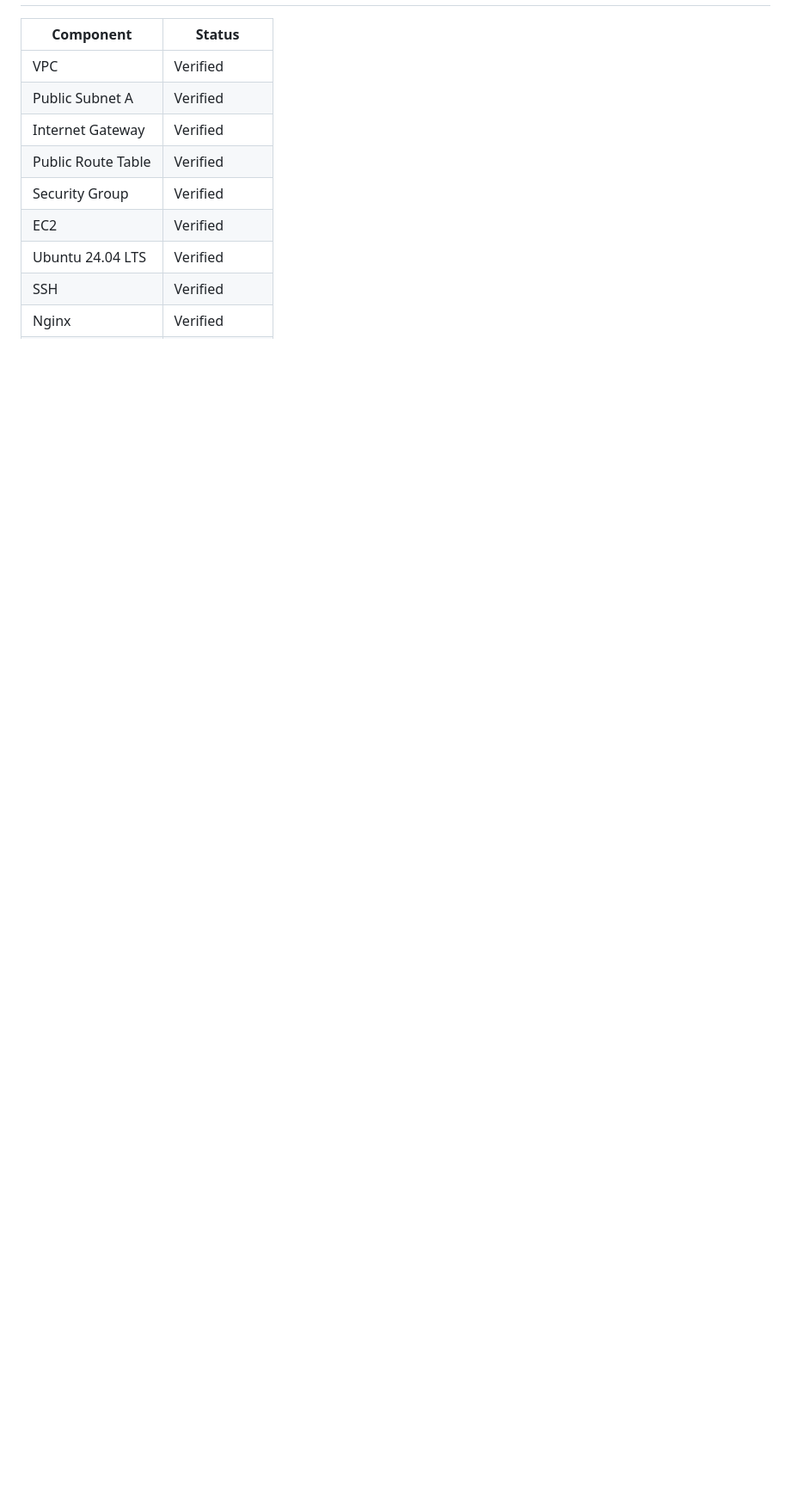
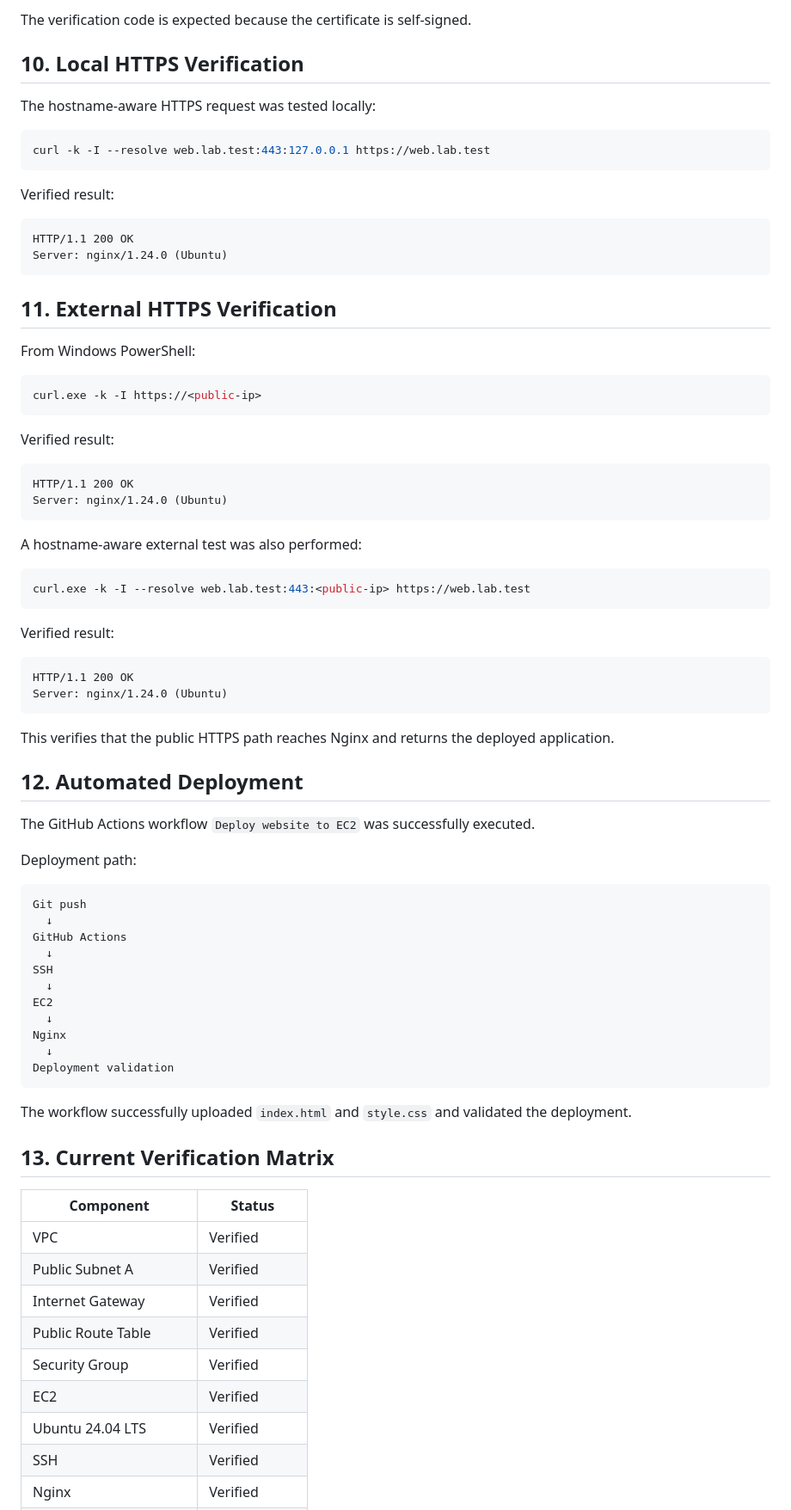
Before and after one commit to estennio/aws-devops-infrastructure-lab, a Markdown page: docs/03-deployment-and-verification.md, the part around one of its changes. Shown at 86% size. Rendered like a GitHub page; blank space fills up the shorter version.

````diff
--- a/docs/03-deployment-and-verification.md
+++ b/docs/03-deployment-and-verification.md
@@ -160,3 +177,73 @@ Evidence must be generated from the actual environment. No fabricated screenshot
+The verification code is expected because the certificate is self-signed.
+
+## 10. Local HTTPS Verification
+
+The hostname-aware HTTPS request was tested locally:
+
+```bash
+curl -k -I --resolve web.lab.test:443:127.0.0.1 https://web.lab.test
+```
+
+Verified result:
+
+```text
+HTTP/1.1 200 OK
+Server: nginx/1.24.0 (Ubuntu)
+```
+
+## 11. External HTTPS Verification
+
+From Windows PowerShell:
+
+```powershell
+curl.exe -k -I https://<public-ip>
+```
+
+Verified result:
+
+```text
+HTTP/1.1 200 OK
+Server: nginx/1.24.0 (Ubuntu)
+```
+
+A hostname-aware external test was also performed:
+
+```powershell
+curl.exe -k -I --resolve web.lab.test:443:<public-ip> https://web.lab.test
+```
+
+Verified result:
+
+```text
+HTTP/1.1 200 OK
+Server: nginx/1.24.0 (Ubuntu)
+```
+
+This verifies that the public HTTPS path reaches Nginx and returns the deployed application.
+
+## 12. Automated Deployment
+
+The GitHub Actions workflow `Deploy website to EC2` was successfully executed.
+
+Deployment path:
+
+```text
+Git push
+  ↓
+GitHub Actions
+  ↓
+SSH
+  ↓
+EC2
+  ↓
+Nginx
+  ↓
+Deployment validation
+```
+
+The workflow successfully uploaded `index.html` and `style.css` and validated the deployment.
+
+## 13. Current Verification Matrix
 
 | Component | Status |
 |---|---|
````
Also changed, not shown: other parts of docs/03-deployment-and-verification.md (+85 -41 lines).
